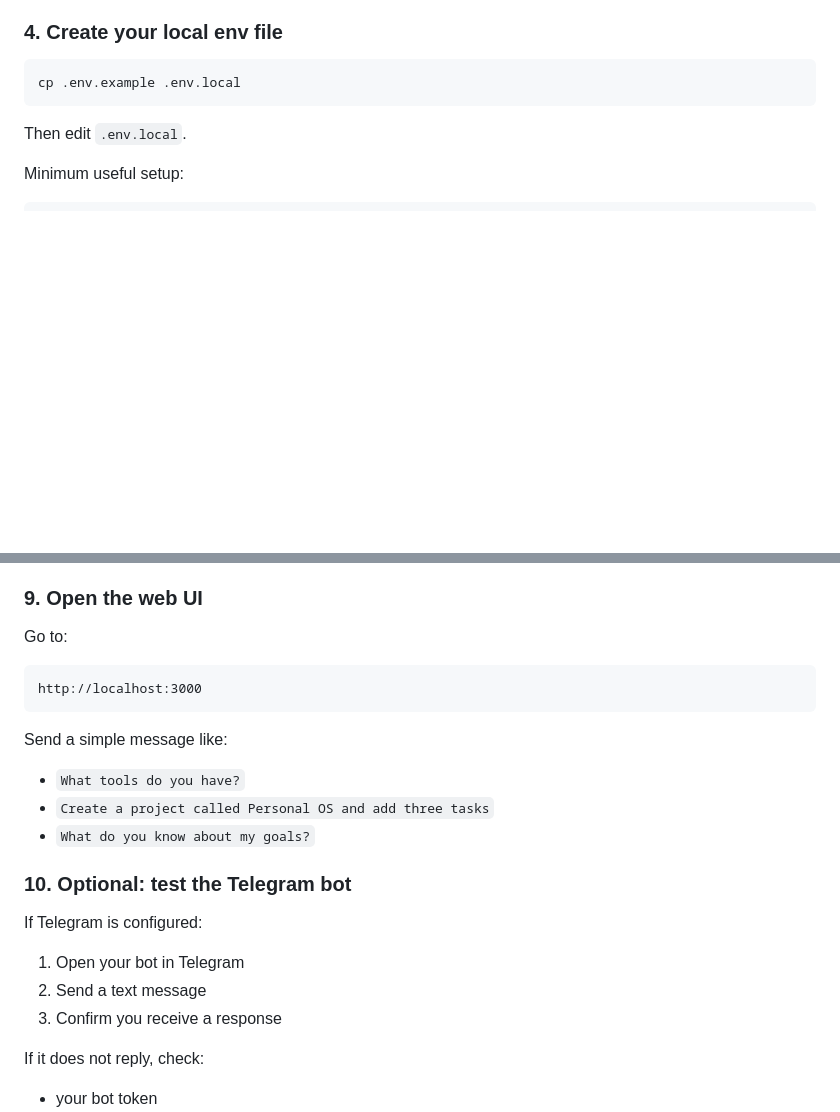
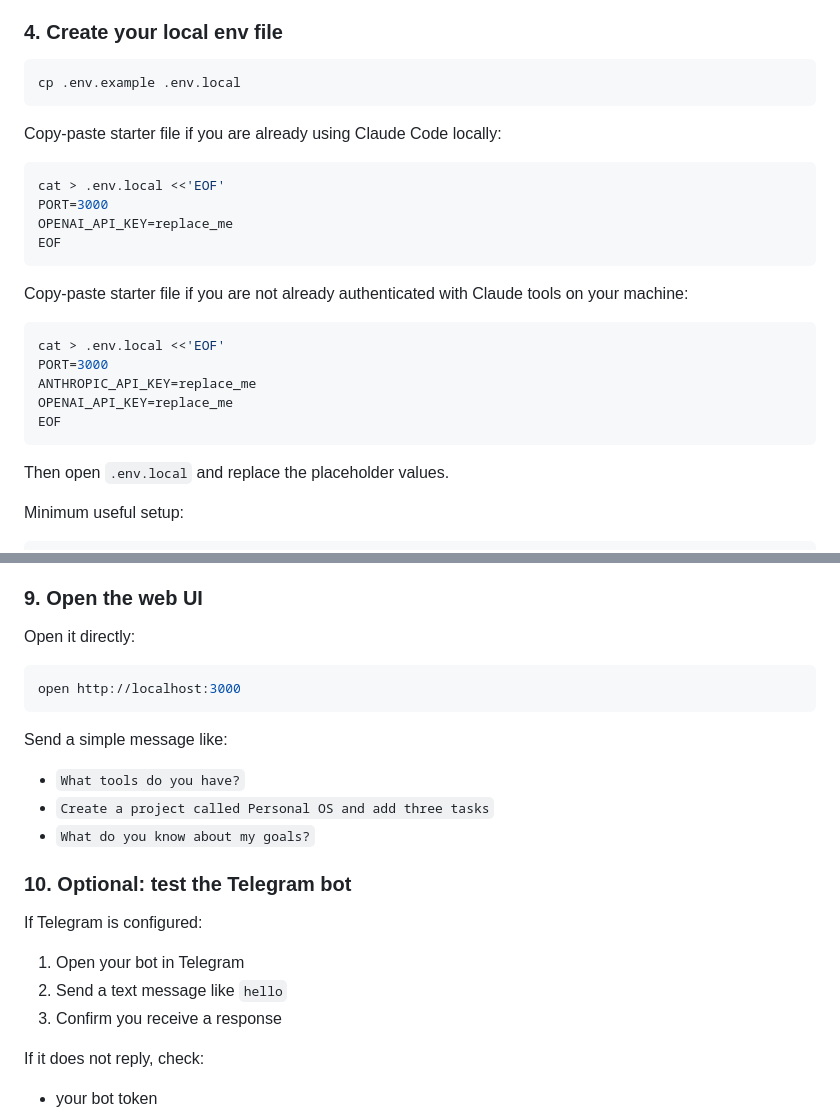
Before and after one commit to byte-ai-assistant/lightweight-agent, a Markdown page: README.md, 2 parts joined by grey strips. Drawn GitHub-style; blank space fills up the shorter version.

````diff
--- a/README.md
+++ b/README.md
@@ -194,7 +194,26 @@ If startup or chat requests fail with a Claude or Anthropic authentication error
 cp .env.example .env.local
 ```
 
-Then edit `.env.local`.
+Copy-paste starter file if you are already using Claude Code locally:
+
+```bash
+cat > .env.local <<'EOF'
+PORT=3000
+OPENAI_API_KEY=replace_me
+EOF
+```
+
+Copy-paste starter file if you are not already authenticated with Claude tools on your machine:
+
+```bash
+cat > .env.local <<'EOF'
+PORT=3000
+ANTHROPIC_API_KEY=replace_me
+OPENAI_API_KEY=replace_me
+EOF
+```
+
+Then open `.env.local` and replace the placeholder values.
 
 Minimum useful setup:
 
@@ -421,10 +473,10 @@ You should see logs similar to:
 
 ### 9. Open the web UI
 
-Go to:
+Open it directly:
 
-```text
-http://localhost:3000
+```bash
+open http://localhost:3000
 ```
 
 Send a simple message like:
@@ -438,7 +490,7 @@ Send a simple message like:
 If Telegram is configured:
 
 1. Open your bot in Telegram
-2. Send a text message
+2. Send a text message like `hello`
 3. Confirm you receive a response
 
 If it does not reply, check:
````
Also changed, not shown: other parts of README.md (+39 -6 lines).
